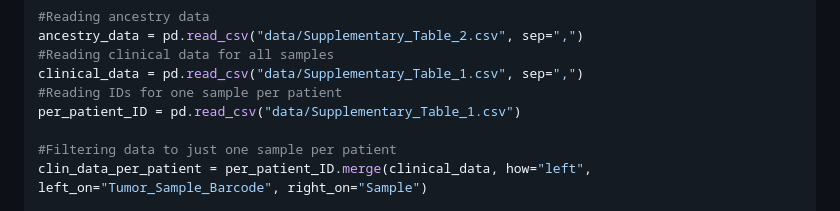
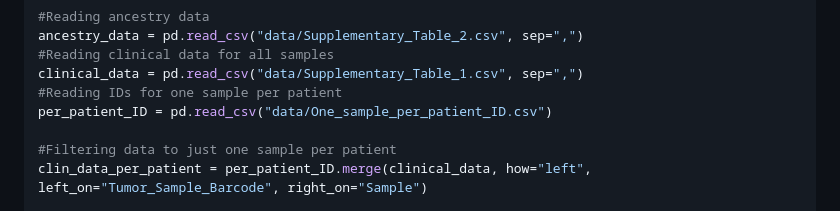
Before and after one commit to CGBio-Lab/Mex-acral-exomes-transcriptomes, a Markdown page: Acral_melanoma_exome_correlation_analysis.md, the part around the change. Rendered like a GitHub page.

Commit message:
Update filename

```diff
--- a/Acral_melanoma_exome_correlation_analysis.md
+++ b/Acral_melanoma_exome_correlation_analysis.md
@@ -190,7 +190,7 @@ ancestry_data = pd.read_csv("data/Supplementary_Table_2.csv", sep=",")
 #Reading clinical data for all samples
 clinical_data = pd.read_csv("data/Supplementary_Table_1.csv", sep=",")
 #Reading IDs for one sample per patient
-per_patient_ID = pd.read_csv("data/Supplementary_Table_1.csv")
+per_patient_ID = pd.read_csv("data/One_sample_per_patient_ID.csv")
 
 #Filtering data to just one sample per patient
 clin_data_per_patient = per_patient_ID.merge(clinical_data, how="left", left_on="Tumor_Sample_Barcode", right_on="Sample")
```
